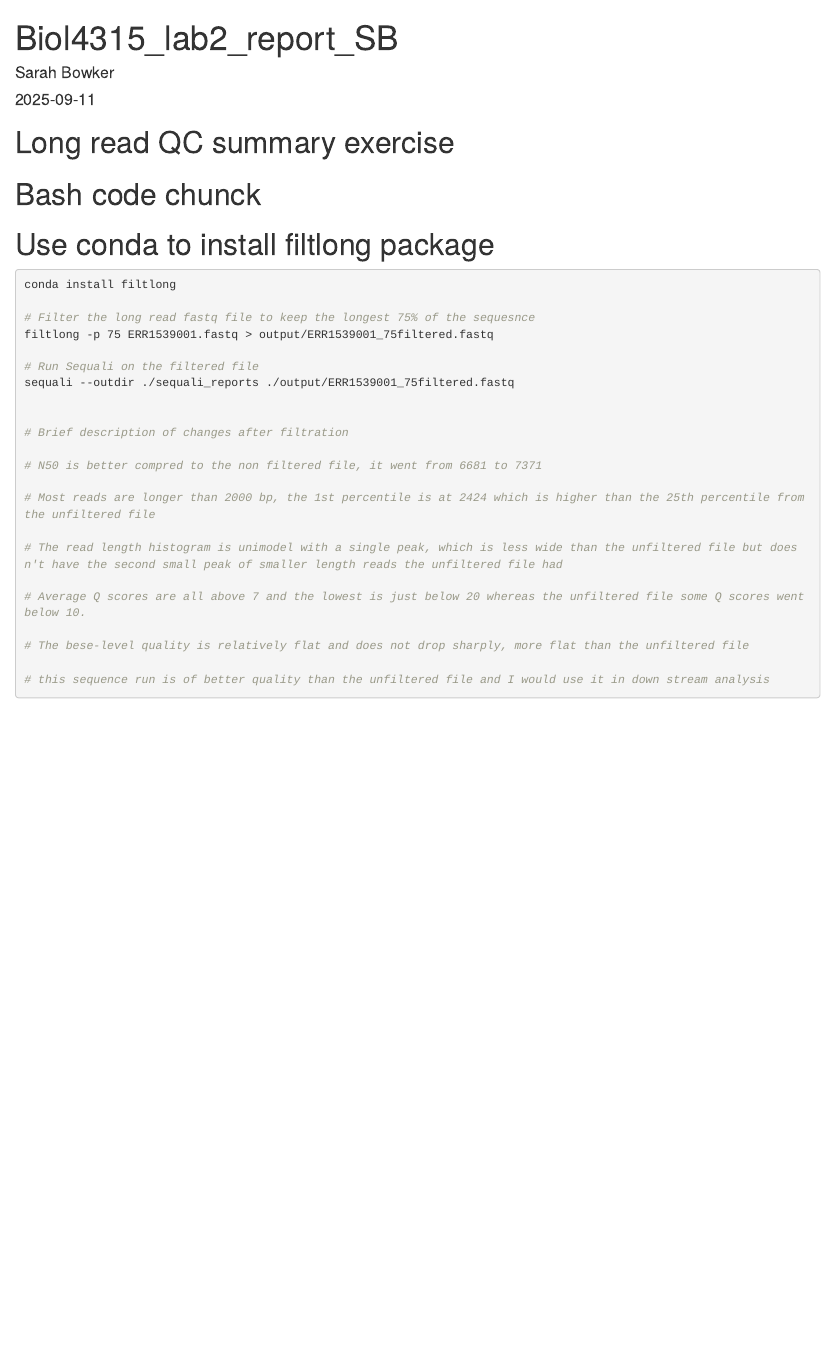
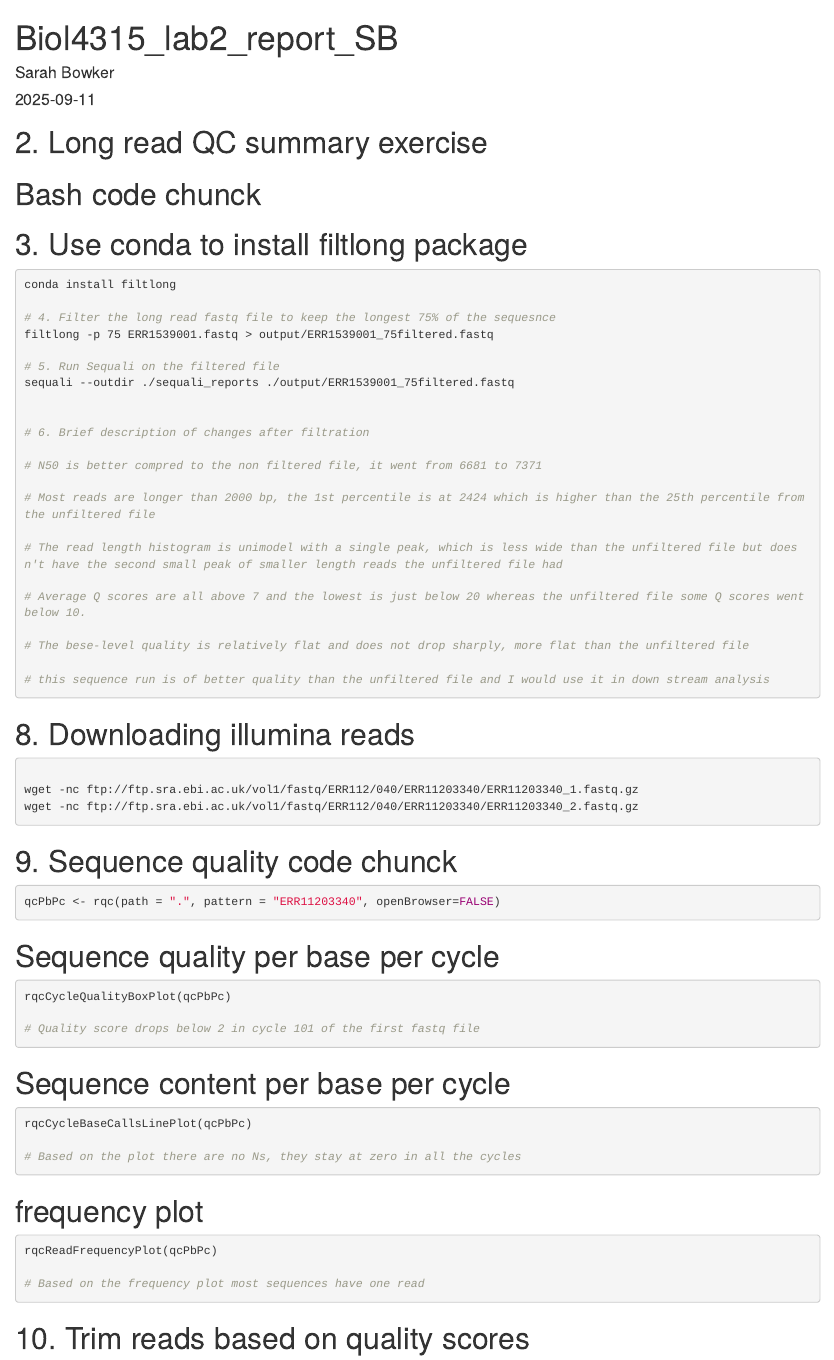
Before and after one commit to sarah-bowker/Biol4315_lab2repo_SB, an R Markdown document (Biol4315_lab2_report_SB.Rmd): the page in a window 1100 px wide, from its top. Rendered offline with R 4.5, knitr and Pandoc, with nearby package versions.

Commit message:
Commit code chuncks added for the illumina reads

````diff
--- a/Biol4315_lab2_report_SB.Rmd
+++ b/Biol4315_lab2_report_SB.Rmd
@@ -5,21 +5,21 @@ date: "2025-09-11"
 output: html_document
 ---
 
-# Long read QC summary exercise
+# 2. Long read QC summary exercise
 
 # Bash code chunck
-# Use conda to install filtlong package
+# 3. Use conda to install filtlong package
 ```{bash, eval=FALSE}
 conda install filtlong
 
-# Filter the long read fastq file to keep the longest 75% of the sequesnce
+# 4. Filter the long read fastq file to keep the longest 75% of the sequesnce
 filtlong -p 75 ERR1539001.fastq > output/ERR1539001_75filtered.fastq
 
-# Run Sequali on the filtered file
+# 5. Run Sequali on the filtered file
 sequali --outdir ./sequali_reports ./output/ERR1539001_75filtered.fastq
 
 
-# Brief description of changes after filtration
+# 6. Brief description of changes after filtration
 
 # N50 is better compred to the non filtered file, it went from 6681 to 7371
 
@@ -32,3 +32,42 @@ sequali --outdir ./sequali_reports ./output/ERR1539001_75filtered.fastq
 # The bese-level quality is relatively flat and does not drop sharply, more flat than the unfiltered file
 
 # this sequence run is of better quality than the unfiltered file and I would use it in down stream analysis
+
+```
+
+# 8. Downloading illumina reads
+```{bash, eval=FALSE}
+
+wget -nc ftp://ftp.sra.ebi.ac.uk/vol1/fastq/ERR112/040/ERR11203340/ERR11203340_1.fastq.gz
+wget -nc ftp://ftp.sra.ebi.ac.uk/vol1/fastq/ERR112/040/ERR11203340/ERR11203340_2.fastq.gz
+```
+
+# 9. Sequence quality code chunck
+```{r, eval=FALSE}
+qcPbPc <- rqc(path = ".", pattern = "ERR11203340", openBrowser=FALSE)
+```
+
+# Sequence quality per base per cycle
+```{r, eval=FALSE}
+rqcCycleQualityBoxPlot(qcPbPc)
+
+# Quality score drops below 2 in cycle 101 of the first fastq file
+```
+
+# Sequence content per base per cycle
+```{r, eval=FALSE}
+rqcCycleBaseCallsLinePlot(qcPbPc)
+
+# Based on the plot there are no Ns, they stay at zero in all the cycles
+```
+
+# frequency plot
+```{r, eval=FALSE}
+rqcReadFrequencyPlot(qcPbPc)
+
+# Based on the frequency plot most sequences have one read
+```
+
+# 10. Trim reads based on quality scores
+```{r, eval=FALSE}
+```
````
